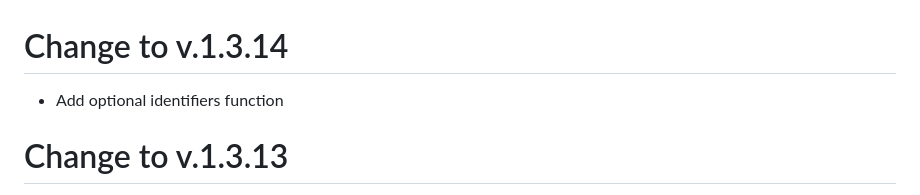
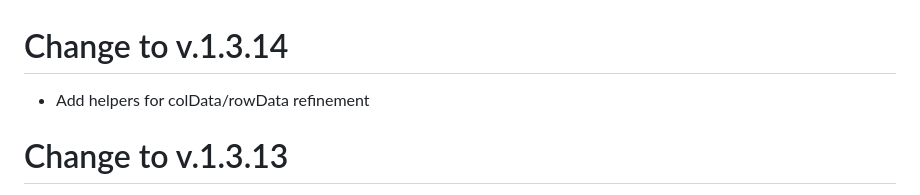
Before and after one commit to gdrplatform/gDRutils, a Markdown page: gDRutils/inst/CHANGELOG.md, the part around the change. Rendered like a GitHub page.

Commit message:
chore: update changelog

```diff
--- a/gDRutils/inst/CHANGELOG.md
+++ b/gDRutils/inst/CHANGELOG.md
@@ -1,5 +1,5 @@
 # Change to v.1.3.14
-- Add optional identifiers function
+- Add helpers for colData/rowData refinement
 
 # Change to v.1.3.13
 - Fixed warnings in unit tests
```
